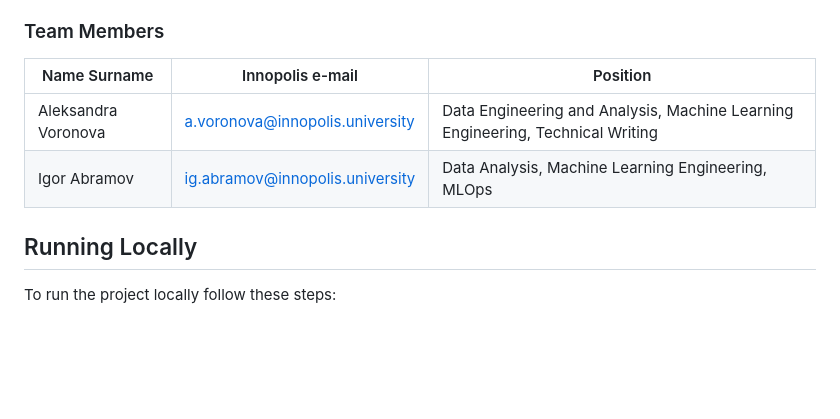
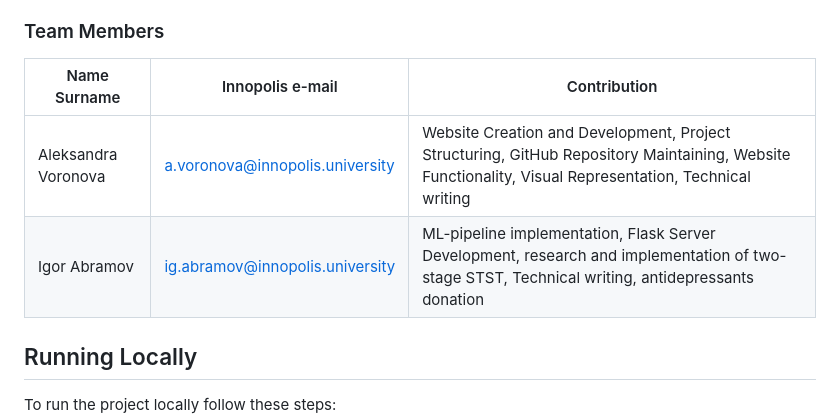
Before and after one commit to IGragon/Lingua-Cosmica, a Markdown page: README.md, the part around the change. GitHub-like rendering; blank space fills up the shorter version.

```diff
--- a/README.md
+++ b/README.md
@@ -2,10 +2,10 @@
 AI video translation service created as a study project for "Practical Machine Learning and Deep Learning" course at Innopolis University.
 
 ### Team Members
-| Name Surname       | Innopolis e-mail | Position                                          |
+| Name Surname       | Innopolis e-mail | Contribution                                          |
 |---------------------|------------------|--------------------------------|
-| Aleksandra Voronova | a.voronova@innopolis.university | Data Engineering and Analysis, Machine Learning Engineering, Technical Writing |
-| Igor Abramov        | ig.abramov@innopolis.university | Data Analysis, Machine Learning Engineering, MLOps |
+| Aleksandra Voronova | a.voronova@innopolis.university | Website Creation and Development, Project Structuring, GitHub Repository Maintaining, Website Functionality, Visual Representation, Technical writing  |
+| Igor Abramov        | ig.abramov@innopolis.university | ML-pipeline implementation, Flask Server Development, research and implementation of two-stage STST, Technical writing, antidepressants donation |
 
 ## Running Locally
 To run the project locally follow these steps:
```
